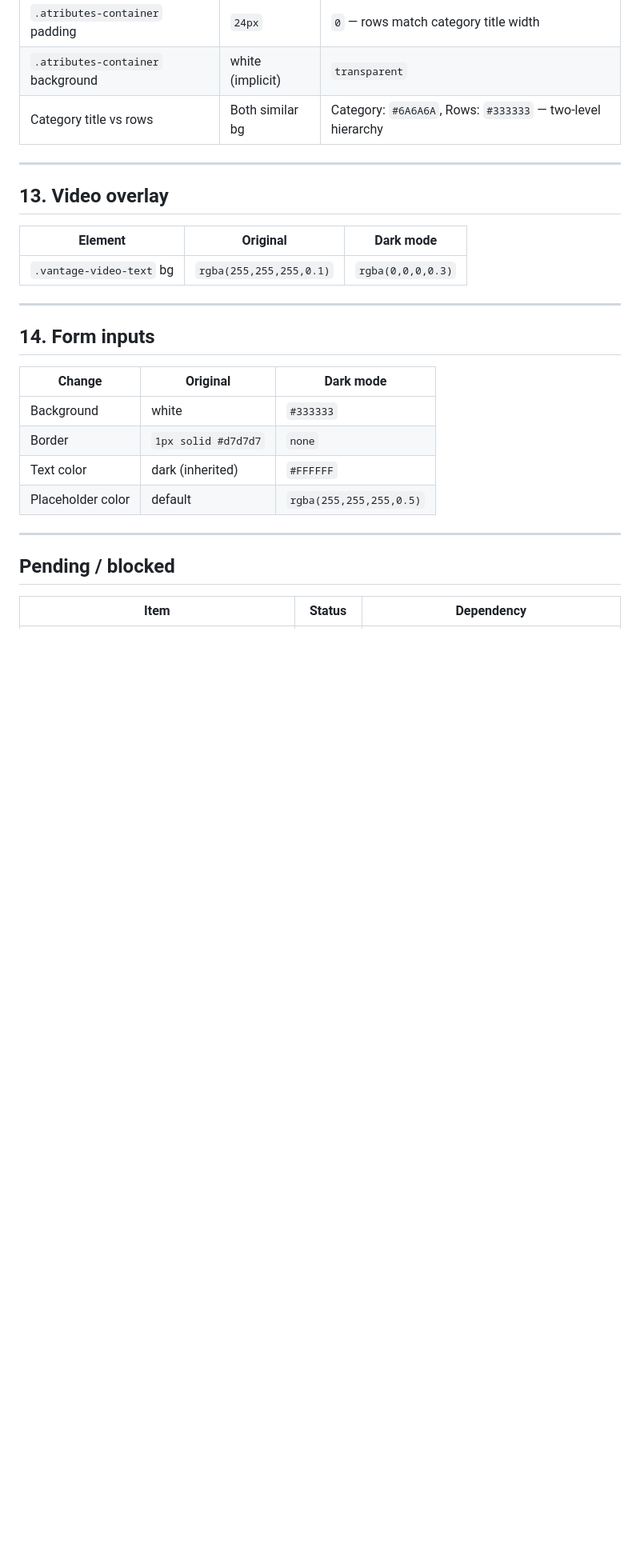
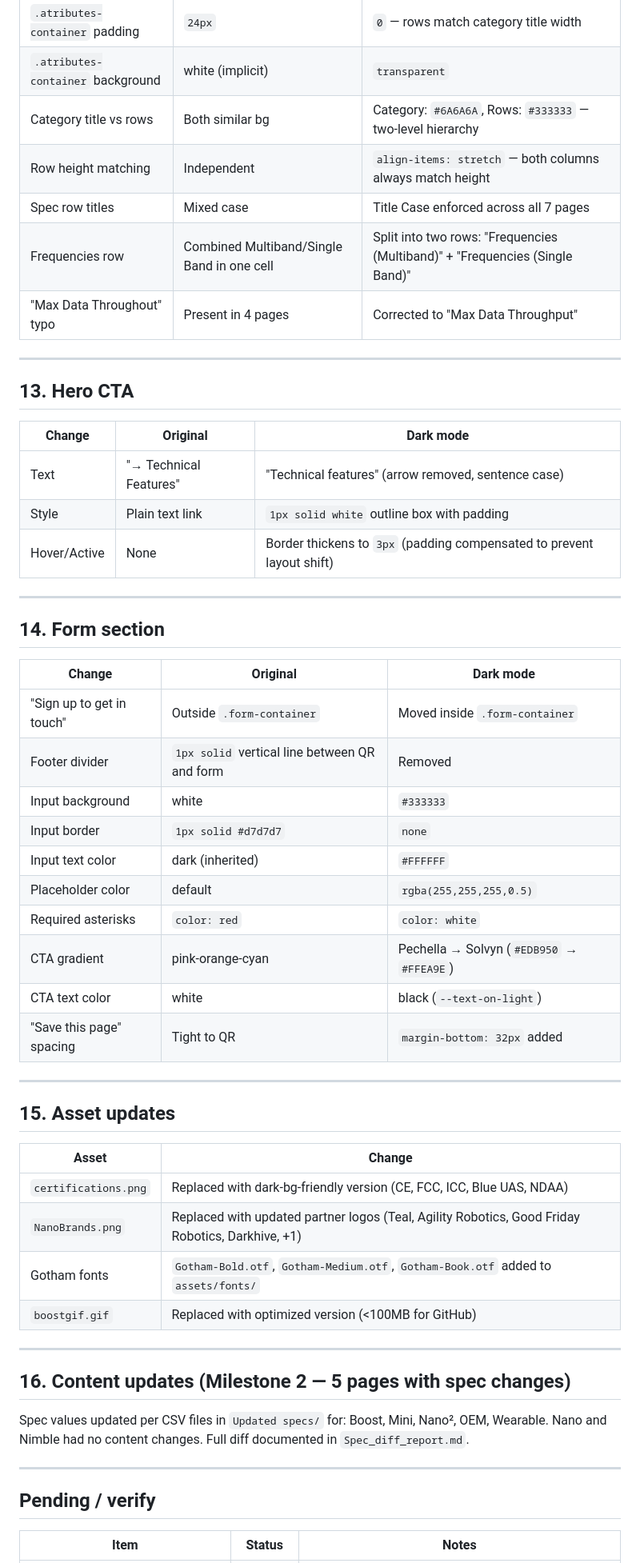
Before and after one commit to ramiropannunzio/doodle-labs, a Markdown page: 5 - Doodle Labs - Doodle Labs - iPad Updates/Design_Direction_Changelog.md, the part around one of its changes. Shown at 80% size. GitHub-like rendering; blank space fills up the shorter version.

```diff
--- a/5 - Doodle Labs - Doodle Labs - iPad Updates/Design_Direction_Changelog.md
+++ b/5 - Doodle Labs - Doodle Labs - iPad Updates/Design_Direction_Changelog.md
@@ -175,29 +168,58 @@ All headings changed from Title Case to sentence case:
 | `.atributes-container` padding | `24px` | `0` — rows match category title width |
 | `.atributes-container` background | white (implicit) | `transparent` |
 | Category title vs rows | Both similar bg | Category: `#6A6A6A`, Rows: `#333333` — two-level hierarchy |
+| Row height matching | Independent | `align-items: stretch` — both columns always match height |
+| Spec row titles | Mixed case | Title Case enforced across all 7 pages |
+| Frequencies row | Combined Multiband/Single Band in one cell | Split into two rows: "Frequencies (Multiband)" + "Frequencies (Single Band)" |
+| "Max Data Throughout" typo | Present in 4 pages | Corrected to "Max Data Throughput" |
 
 ---
 
-## 13. Video overlay
+## 13. Hero CTA
 
-| Element | Original | Dark mode |
+| Change | Original | Dark mode |
 |---|---|---|
-| `.vantage-video-text` bg | `rgba(255,255,255,0.1)` | `rgba(0,0,0,0.3)` |
+| Text | "→ Technical Features" | "Technical features" (arrow removed, sentence case) |
+| Style | Plain text link | `1px solid white` outline box with padding |
+| Hover/Active | None | Border thickens to `3px` (padding compensated to prevent layout shift) |
 
 ---
 
-## 14. Form inputs
+## 14. Form section
 
 | Change | Original | Dark mode |
 |---|---|---|
-| Background | white | `#333333` |
-| Border | `1px solid #d7d7d7` | `none` |
-| Text color | dark (inherited) | `#FFFFFF` |
+| "Sign up to get in touch" | Outside `.form-container` | Moved inside `.form-container` |
+| Footer divider | `1px solid` vertical line between QR and form | Removed |
+| Input background | white | `#333333` |
+| Input border | `1px solid #d7d7d7` | `none` |
+| Input text color | dark (inherited) | `#FFFFFF` |
 | Placeholder color | default | `rgba(255,255,255,0.5)` |
+| Required asterisks | `color: red` | `color: white` |
+| CTA gradient | pink-orange-cyan | Pechella → Solvyn (`#EDB950` → `#FFEA9E`) |
+| CTA text color | white | black (`--text-on-light`) |
+| "Save this page" spacing | Tight to QR | `margin-bottom: 32px` added |
 
 ---
 
-## Pending / blocked
+## 15. Asset updates
 
-| Item | Status | Dependency |
+| Asset | Change |
+|---|---|
+| `certifications.png` | Replaced with dark-bg-friendly version (CE, FCC, ICC, Blue UAS, NDAA) |
+| `NanoBrands.png` | Replaced with updated partner logos (Teal, Agility Robotics, Good Friday Robotics, Darkhive, +1) |
+| Gotham fonts | `Gotham-Bold.otf`, `Gotham-Medium.otf`, `Gotham-Book.otf` added to `assets/fonts/` |
+| `boostgif.gif` | Replaced with optimized version (<100MB for GitHub) |
+
+---
+
+## 16. Content updates (Milestone 2 — 5 pages with spec changes)
+
+Spec values updated per CSV files in `Updated specs/` for: Boost, Mini, Nano², OEM, Wearable. Nano and Nimble had no content changes. Full diff documented in `Spec_diff_report.md`.
+
+---
+
+## Pending / verify
+
+| Item | Status | Notes |
 |---|---|---|
```
Also changed, not shown: other parts of 5 - Doodle Labs - Doodle Labs - iPad Updates/Design_Direction_Changelog.md (+69 -78 lines).
